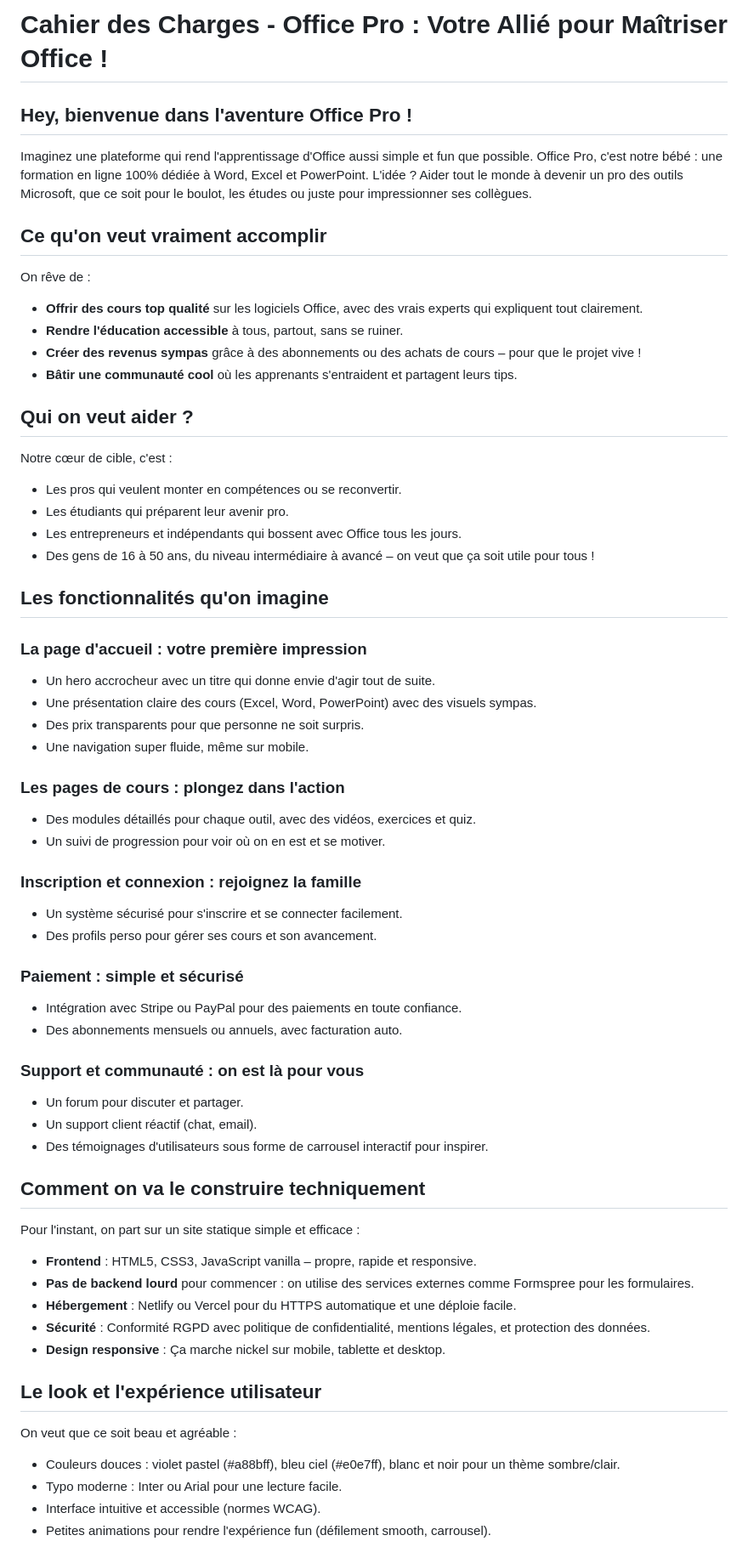
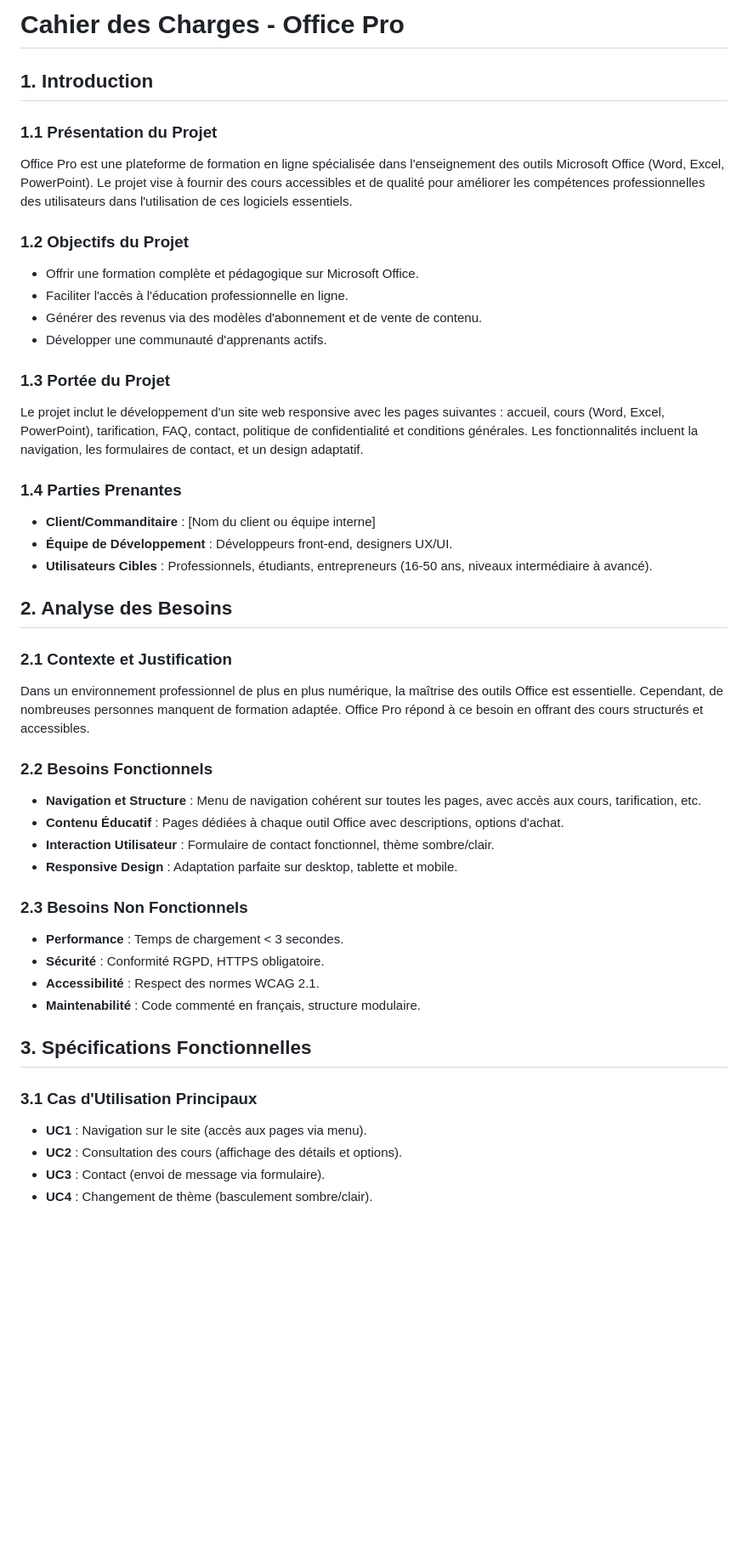
Before and after one commit to OkynAdonis/officeformation, a Markdown page: cahier-de-charge.md, the part around one of its changes. Shown at 85% size. Drawn GitHub-style; blank space fills up the shorter version.

Commit message:
Refonte du cahier des charges selon structure professionnelle standard

```diff
--- a/cahier-de-charge.md
+++ b/cahier-de-charge.md
@@ -1,59 +1,46 @@
-# Cahier des Charges - Office Pro : Votre Allié pour Maîtriser Office !
+# Cahier des Charges - Office Pro
 
-## Hey, bienvenue dans l'aventure Office Pro !
+## 1. Introduction
 
-Imaginez une plateforme qui rend l'apprentissage d'Office aussi simple et fun que possible. Office Pro, c'est notre bébé : une formation en ligne 100% dédiée à Word, Excel et PowerPoint. L'idée ? Aider tout le monde à devenir un pro des outils Microsoft, que ce soit pour le boulot, les études ou juste pour impressionner ses collègues.
+### 1.1 Présentation du Projet
+Office Pro est une plateforme de formation en ligne spécialisée dans l'enseignement des outils Microsoft Office (Word, Excel, PowerPoint). Le projet vise à fournir des cours accessibles et de qualité pour améliorer les compétences professionnelles des utilisateurs dans l'utilisation de ces logiciels essentiels.
 
-## Ce qu'on veut vraiment accomplir
-On rêve de :
-- **Offrir des cours top qualité** sur les logiciels Office, avec des vrais experts qui expliquent tout clairement.
-- **Rendre l'éducation accessible** à tous, partout, sans se ruiner.
-- **Créer des revenus sympas** grâce à des abonnements ou des achats de cours – pour que le projet vive !
-- **Bâtir une communauté cool** où les apprenants s'entraident et partagent leurs tips.
+### 1.2 Objectifs du Projet
+- Offrir une formation complète et pédagogique sur Microsoft Office.
+- Faciliter l'accès à l'éducation professionnelle en ligne.
+- Générer des revenus via des modèles d'abonnement et de vente de contenu.
+- Développer une communauté d'apprenants actifs.
 
-## Qui on veut aider ?
-Notre cœur de cible, c'est :
-- Les pros qui veulent monter en compétences ou se reconvertir.
-- Les étudiants qui préparent leur avenir pro.
-- Les entrepreneurs et indépendants qui bossent avec Office tous les jours.
-- Des gens de 16 à 50 ans, du niveau intermédiaire à avancé – on veut que ça soit utile pour tous !
+### 1.3 Portée du Projet
+Le projet inclut le développement d'un site web responsive avec les pages suivantes : accueil, cours (Word, Excel, PowerPoint), tarification, FAQ, contact, politique de confidentialité et conditions générales. Les fonctionnalités incluent la navigation, les formulaires de contact, et un design adaptatif.
 
-## Les fonctionnalités qu'on imagine
-### La page d'accueil : votre première impression
-- Un hero accrocheur avec un titre qui donne envie d'agir tout de suite.
-- Une présentation claire des cours (Excel, Word, PowerPoint) avec des visuels sympas.
-- Des prix transparents pour que personne ne soit surpris.
-- Une navigation super fluide, même sur mobile.
+### 1.4 Parties Prenantes
+- **Client/Commanditaire** : [Nom du client ou équipe interne]
+- **Équipe de Développement** : Développeurs front-end, designers UX/UI.
+- **Utilisateurs Cibles** : Professionnels, étudiants, entrepreneurs (16-50 ans, niveaux intermédiaire à avancé).
 
-### Les pages de cours : plongez dans l'action
-- Des modules détaillés pour chaque outil, avec des vidéos, exercices et quiz.
-- Un suivi de progression pour voir où on en est et se motiver.
+## 2. Analyse des Besoins
 
-### Inscription et connexion : rejoignez la famille
-- Un système sécurisé pour s'inscrire et se connecter facilement.
-- Des profils perso pour gérer ses cours et son avancement.
+### 2.1 Contexte et Justification
+Dans un environnement professionnel de plus en plus numérique, la maîtrise des outils Office est essentielle. Cependant, de nombreuses personnes manquent de formation adaptée. Office Pro répond à ce besoin en offrant des cours structurés et accessibles.
 
-### Paiement : simple et sécurisé
-- Intégration avec Stripe ou PayPal pour des paiements en toute confiance.
-- Des abonnements mensuels ou annuels, avec facturation auto.
+### 2.2 Besoins Fonctionnels
+- **Navigation et Structure** : Menu de navigation cohérent sur toutes les pages, avec accès aux cours, tarification, etc.
+- **Contenu Éducatif** : Pages dédiées à chaque outil Office avec descriptions, options d'achat.
+- **Interaction Utilisateur** : Formulaire de contact fonctionnel, thème sombre/clair.
+- **Responsive Design** : Adaptation parfaite sur desktop, tablette et mobile.
 
-### Support et communauté : on est là pour vous
-- Un forum pour discuter et partager.
-- Un support client réactif (chat, email).
-- Des témoignages d'utilisateurs sous forme de carrousel interactif pour inspirer.
+### 2.3 Besoins Non Fonctionnels
+- **Performance** : Temps de chargement < 3 secondes.
+- **Sécurité** : Conformité RGPD, HTTPS obligatoire.
+- **Accessibilité** : Respect des normes WCAG 2.1.
+- **Maintenabilité** : Code commenté en français, structure modulaire.
 
-## Comment on va le construire techniquement
-Pour l'instant, on part sur un site statique simple et efficace :
-- **Frontend** : HTML5, CSS3, JavaScript vanilla – propre, rapide et responsive.
-- **Pas de backend lourd** pour commencer : on utilise des services externes comme Formspree pour les formulaires.
-- **Hébergement** : Netlify ou Vercel pour du HTTPS automatique et une déploie facile.
-- **Sécurité** : Conformité RGPD avec politique de confidentialité, mentions légales, et protection des données.
-- **Design responsive** : Ça marche nickel sur mobile, tablette et desktop.
+## 3. Spécifications Fonctionnelles
 
-## Le look et l'expérience utilisateur
-On veut que ce soit beau et agréable :
-- Couleurs douces : violet pastel (#a88bff), bleu ciel (#e0e7ff), blanc et noir pour un thème sombre/clair.
-- Typo moderne : Inter ou Arial pour une lecture facile.
-- Interface intuitive et accessible (normes WCAG).
-- Petites animations pour rendre l'expérience fun (défilement smooth, carrousel).
+### 3.1 Cas d'Utilisation Principaux
+- **UC1** : Navigation sur le site (accès aux pages via menu).
+- **UC2** : Consultation des cours (affichage des détails et options).
+- **UC3** : Contact (envoi de message via formulaire).
+- **UC4** : Changement de thème (basculement sombre/clair).
 
```
Also changed, not shown: other parts of cahier-de-charge.md (+102 -25 lines).
